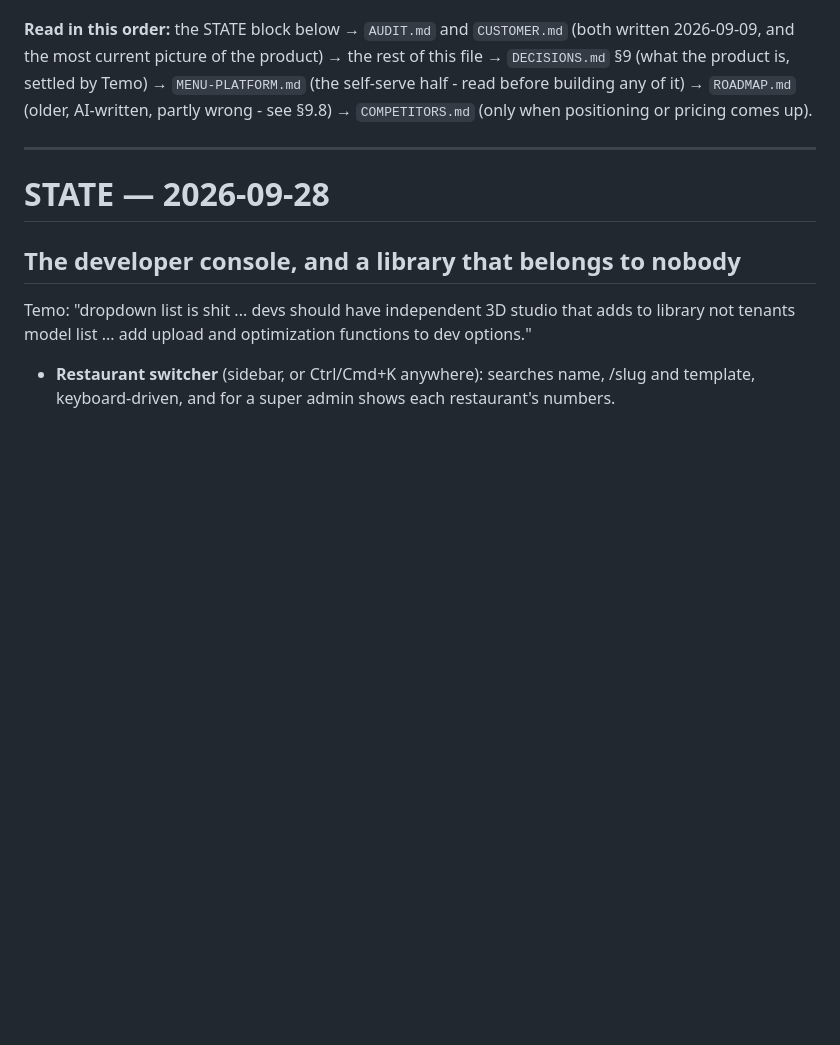
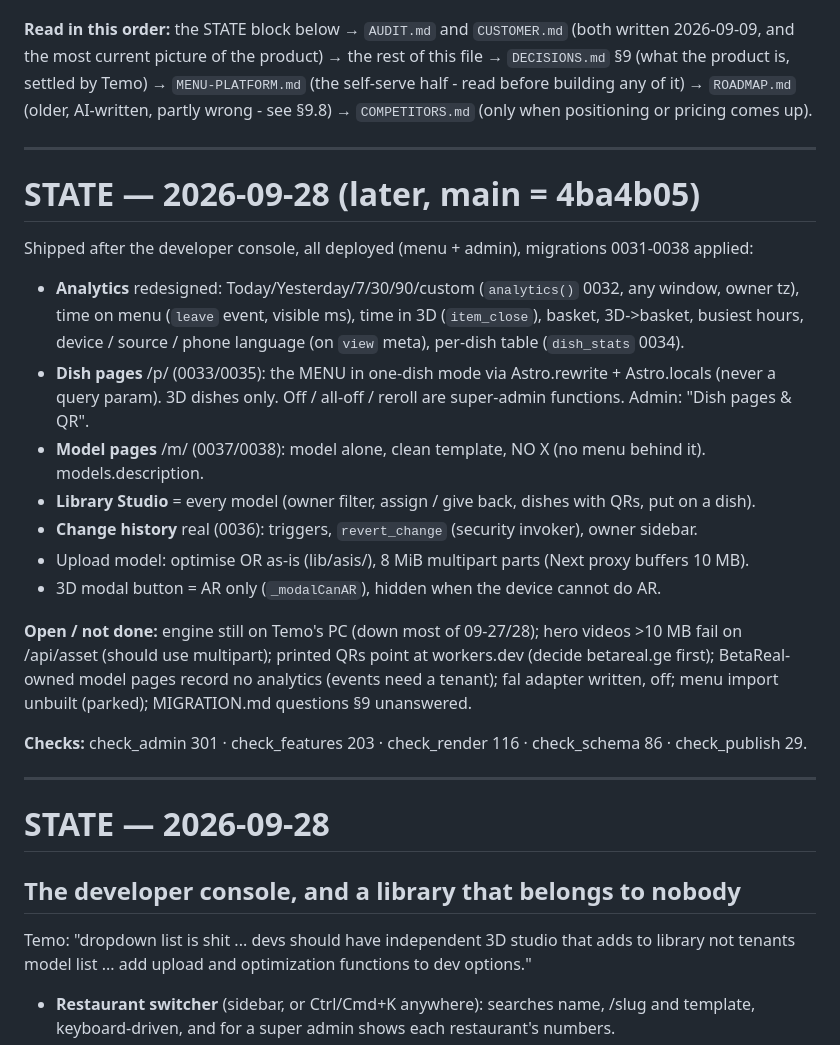
Before and after one commit to betarealar-lab/AR-menu-Engine, a Markdown page: HANDOFF.md, the part around the change. Rendered like a GitHub page; blank space fills up the shorter version.

Commit message:
HANDOFF: state after dish/model pages, analytics and change history
Co-Authored-By: Claude Opus 5.5 <noreply@anthropic.com>

```diff
--- a/HANDOFF.md
+++ b/HANDOFF.md
@@ -9,6 +9,29 @@ Temo) → `MENU-PLATFORM.md` (the self-serve half - read before building any of
 `ROADMAP.md` (older, AI-written, partly wrong - see §9.8) → `COMPETITORS.md` (only when
 positioning or pricing comes up).
 
+
+---
+
+# STATE — 2026-09-28 (later, main = 4ba4b05)
+
+Shipped after the developer console, all deployed (menu + admin), migrations 0031-0038 applied:
+- **Analytics** redesigned: Today/Yesterday/7/30/90/custom (`analytics()` 0032, any window, owner tz),
+  time on menu (`leave` event, visible ms), time in 3D (`item_close`), basket, 3D->basket, busiest hours,
+  device / source / phone language (on `view` meta), per-dish table (`dish_stats` 0034).
+- **Dish pages** /p/<token> (0033/0035): the MENU in one-dish mode via Astro.rewrite + Astro.locals (never a
+  query param). 3D dishes only. Off / all-off / reroll are super-admin functions. Admin: "Dish pages & QR".
+- **Model pages** /m/<token> (0037/0038): model alone, clean template, NO X (no menu behind it). models.description.
+- **Library Studio** = every model (owner filter, assign / give back, dishes with QRs, put on a dish).
+- **Change history** real (0036): triggers, `revert_change` (security invoker), owner sidebar.
+- Upload model: optimise OR as-is (lib/asis/), 8 MiB multipart parts (Next proxy buffers 10 MB).
+- 3D modal button = AR only (`_modalCanAR`), hidden when the device cannot do AR.
+
+**Open / not done:** engine still on Temo's PC (down most of 09-27/28); hero videos >10 MB fail on
+/api/asset (should use multipart); printed QRs point at workers.dev (decide betareal.ge first);
+BetaReal-owned model pages record no analytics (events need a tenant); fal adapter written, off;
+menu import unbuilt (parked); MIGRATION.md questions §9 unanswered.
+
+**Checks:** check_admin 301 · check_features 203 · check_render 116 · check_schema 86 · check_publish 29.
 
 ---
 
```
